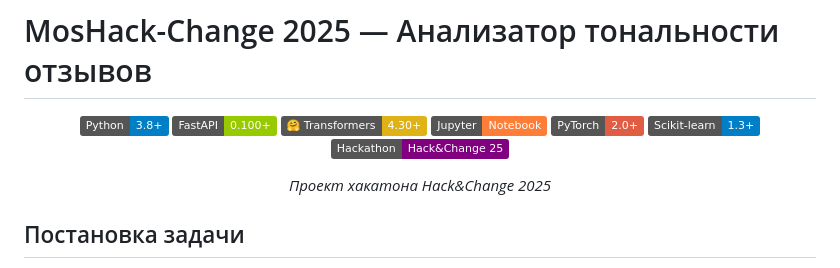
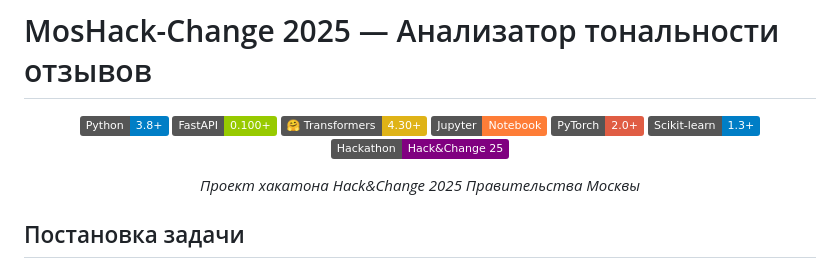
Before and after one commit to dievavar/MosHack-Change_2025, a Markdown page: README.md, the part around the change. Drawn GitHub-style; badges without logos.

```diff
--- a/README.md
+++ b/README.md
@@ -11,7 +11,7 @@
 [![Scikit-learn](https://img.shields.io/badge/Scikit--learn-1.3+-blue.svg)](https://scikit-learn.org)
 [![Hackathon](https://img.shields.io/badge/Hackathon-Hack%26Change%2025-purple.svg)](https://hackchange.ru)
 
-*Проект хакатона Hack&Change 2025*
+*Проект хакатона Hack&Change 2025 Правительства Москвы*
 
 </div>
 
```
